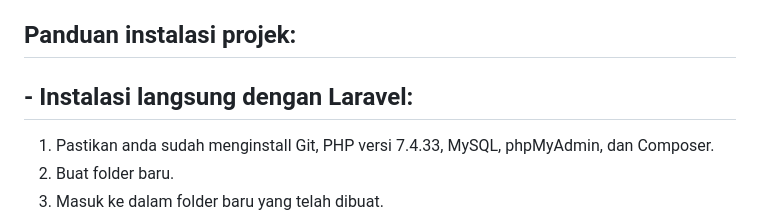
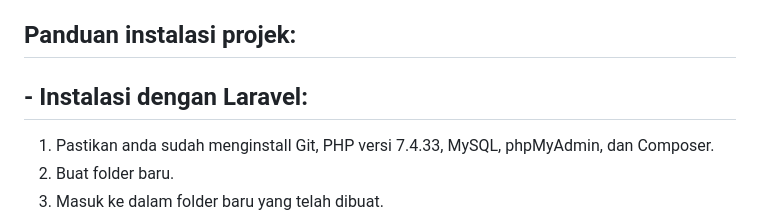
Before and after one commit to roxyzc/Role-Based-Admin-Dashboard, a Markdown page: README.md, the part around the change. GitHub-like rendering.

```diff
--- a/README.md
+++ b/README.md
@@ -29,7 +29,7 @@ Organisasi dengan kebutuhan manajemen akses, termasuk perusahaan IT, lembaga pem
 4.	Wawasan strategis dari laporan kinerja dan aktivitas.
 
 ## Panduan instalasi projek:
-## -	Instalasi langsung dengan Laravel:
+## -	Instalasi dengan Laravel:
 1.	Pastikan anda sudah menginstall Git, PHP versi 7.4.33, MySQL, phpMyAdmin, dan Composer.
 2.	Buat folder baru.
 3.	Masuk ke dalam folder baru yang telah dibuat.
```
